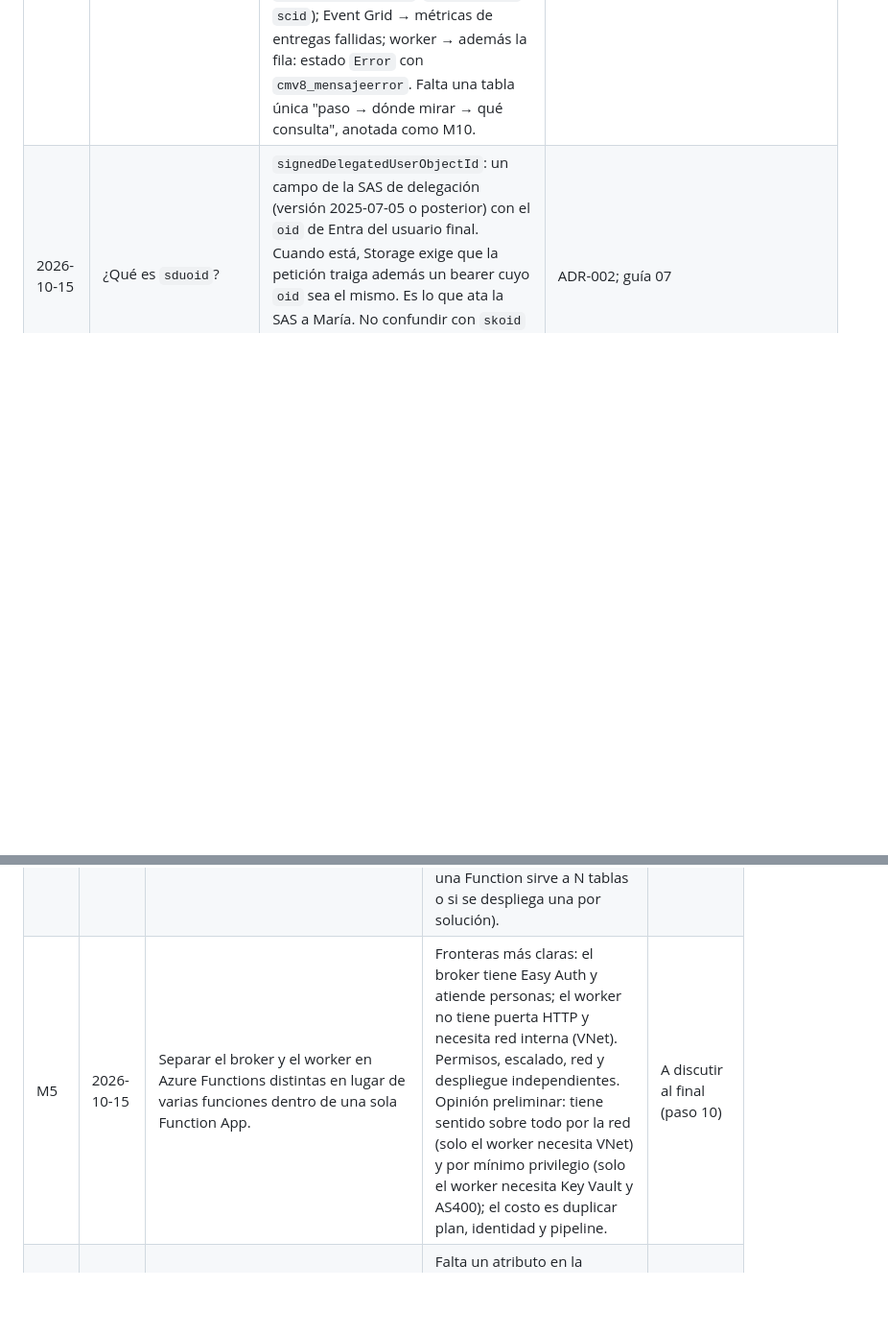
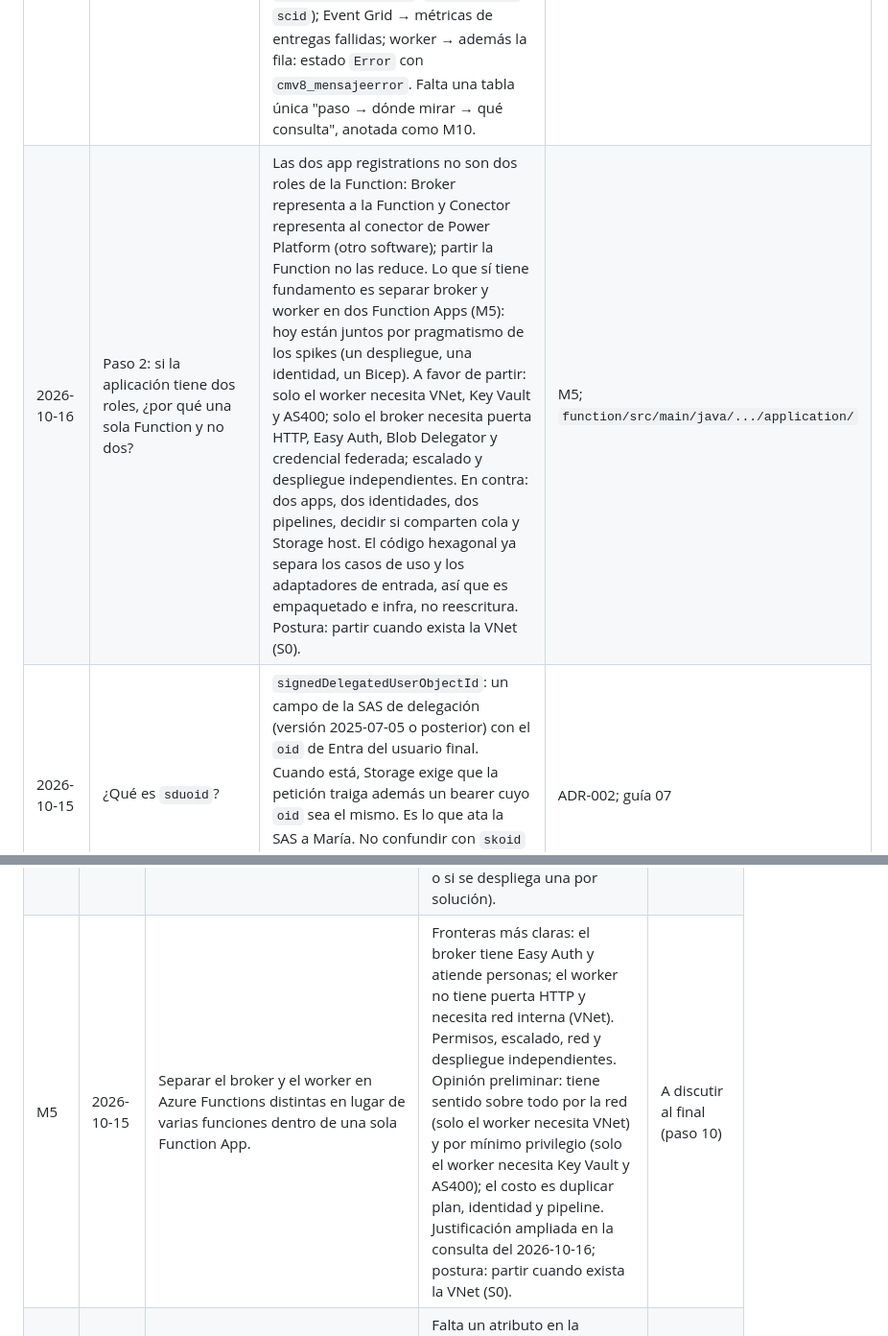
Before and after one commit to randy-kauffman/CMV8_to_PP, a Markdown page: docs/aprendizaje/consultas-y-mejoras.md, 2 parts joined by grey strips. Shown at 96% size. GitHub-like rendering; blank space fills up the shorter version.

Commit message:
docs: paso 2 en curso y consulta sobre separar broker y worker

```diff
--- a/docs/aprendizaje/consultas-y-mejoras.md
+++ b/docs/aprendizaje/consultas-y-mejoras.md
@@ -13,6 +13,7 @@ Bitácora de las preguntas que van surgiendo al recorrer `docs/aprendizaje/roadm
 | 2026-10-15 | Paso 4: si otra persona con rol "global" sobre la tabla usa la misma solicitud, ¿puede subir? ¿A nombre de quién queda el archivo? | Sí, puede. El broker no compara dueño: le pregunta a Dataverse (`RetrievePrincipalAccess`) si ESE usuario tiene `WriteAccess` sobre ESA fila; un rol con escritura a nivel organización la tiene. La SAS y el token de Storage se emiten a nombre del que llama (`sduoid` = su oid), así que el blob se sube y queda auditado a nombre de quien realmente subió (`RequesterUpn` en `StorageBlobLogs`); la fila sigue siendo del dueño original. Diseño: "Dataverse decide" quiere decir que mandan los roles del Banco, no una regla nuestra de "solo el dueño". | `AutorizadorSolicitudDataverse.java`; guía 18 |
 | 2026-10-15 | Entre 5 y 6: ¿qué es la "clave de delegación" y quién firma la SAS? | La clave de delegación (user delegation key) es un sello temporal que Storage le entrega a una identidad de Entra que tenga el rol Blob Delegator (acá, la identidad administrada); vive como máximo 7 días. La firma la hace NUESTRO código en la Function (`generateUserDelegationSas` del SDK) con esa clave; Storage la reconoce porque él mismo la emitió y la SAS lleva quién la pidió (`skoid`). Nunca se usa la clave de la cuenta (Shared Key está apagada). | `EmisorSasBlob.java`; guías 07, 08 |
 | 2026-10-15 | Hay muchas conexiones (usuario→Entra, conector→Function, Function→Dataverse, Function→Entra, Function→Storage, PCF→Storage, worker→AS400/CM). ¿Cómo se debuguea en cuál falla y por qué? | Hay una fuente por tramo y una llave que las une: el `solicitudId` (va en los logs de la Function, en la SAS como `scid`, y es la fila). Tramos: app y conector → Monitor de Power Apps (status y cuerpo de la respuesta); Easy Auth → hoy solo el 401 que ve el conector (no exportamos `AppServiceAuthenticationLogs`, ver M10); código del broker y del worker → Application Insights (trazas con `solicitudId`, excepciones, dependencias hacia Dataverse, Entra, Storage, AS400 y CM); OBO → el error AADSTS en la traza más los registros de inicio de sesión de Entra; Storage → `StorageBlobLogs` (status, `AuthenticationType`, `RequesterUpn`, `scid`); Event Grid → métricas de entregas fallidas; worker → además la fila: estado `Error` con `cmv8_mensajeerror`. Falta una tabla única "paso → dónde mirar → qué consulta", anotada como M10. | guías 05, 23 |
+| 2026-10-16 | Paso 2: si la aplicación tiene dos roles, ¿por qué una sola Function y no dos? | Las dos app registrations no son dos roles de la Function: Broker representa a la Function y Conector representa al conector de Power Platform (otro software); partir la Function no las reduce. Lo que sí tiene fundamento es separar broker y worker en dos Function Apps (M5): hoy están juntos por pragmatismo de los spikes (un despliegue, una identidad, un Bicep). A favor de partir: solo el worker necesita VNet, Key Vault y AS400; solo el broker necesita puerta HTTP, Easy Auth, Blob Delegator y credencial federada; escalado y despliegue independientes. En contra: dos apps, dos identidades, dos pipelines, decidir si comparten cola y Storage host. El código hexagonal ya separa los casos de uso y los adaptadores de entrada, así que es empaquetado e infra, no reescritura. Postura: partir cuando exista la VNet (S0). | M5; `function/src/main/java/.../application/` |
 | 2026-10-15 | ¿Qué es `sduoid`? | `signedDelegatedUserObjectId`: un campo de la SAS de delegación (versión 2025-07-05 o posterior) con el `oid` de Entra del usuario final. Cuando está, Storage exige que la petición traiga además un bearer cuyo `oid` sea el mismo. Es lo que ata la SAS a María. No confundir con `skoid` (quién firmó: la identidad administrada) ni con `saoid` (que exige Blob Data Owner y no pide bearer). | ADR-002; guía 07 |
 
 ## Puntos de mejora
@@ -23,7 +24,7 @@ Bitácora de las preguntas que van surgiendo al recorrer `docs/aprendizaje/roadm
 | M2 | 2026-10-14 | Dead-letter en la suscripción de Event Grid | Hoy un evento no entregado en 24 h se descarta y solo lo recupera el Watchdog | Por agregar al Bicep (backlog 11.1) |
 | M3 | 2026-10-14 | Parámetro para reutilizar el Log Analytics central del Banco | Evita crear un workspace propio donde ya hay uno conectado al SIEM | Por agregar al Bicep (backlog 11.4) |
 | M4 | 2026-10-15 | Solución agnóstica de la tabla: hoy el broker y el worker están atados a `cmv8_solicitudingesta`. Debería configurarse, solución por solución, en qué tabla se guarda la solicitud, con un contrato de columnas mínimas (estado, ruta del blob, `cmisObjectId`, mensaje de error, datos del cliente). | Reutilizar el mismo broker y worker desde varias soluciones del Banco sin tocar código; cada solución elige su tabla y mapea las columnas. Opinión preliminar: de acuerdo; el puerto `RepositorioSolicitudes` ya aísla Dataverse, falta que el mapeo de tabla y columnas sea configuración (y decidir si una Function sirve a N tablas o si se despliega una por solución). | A discutir al final (paso 10) |
-| M5 | 2026-10-15 | Separar el broker y el worker en Azure Functions distintas en lugar de varias funciones dentro de una sola Function App. | Fronteras más claras: el broker tiene Easy Auth y atiende personas; el worker no tiene puerta HTTP y necesita red interna (VNet). Permisos, escalado, red y despliegue independientes. Opinión preliminar: tiene sentido sobre todo por la red (solo el worker necesita VNet) y por mínimo privilegio (solo el worker necesita Key Vault y AS400); el costo es duplicar plan, identidad y pipeline. | A discutir al final (paso 10) |
+| M5 | 2026-10-15 | Separar el broker y el worker en Azure Functions distintas en lugar de varias funciones dentro de una sola Function App. | Fronteras más claras: el broker tiene Easy Auth y atiende personas; el worker no tiene puerta HTTP y necesita red interna (VNet). Permisos, escalado, red y despliegue independientes. Opinión preliminar: tiene sentido sobre todo por la red (solo el worker necesita VNet) y por mínimo privilegio (solo el worker necesita Key Vault y AS400); el costo es duplicar plan, identidad y pipeline. Justificación ampliada en la consulta del 2026-10-16; postura: partir cuando exista la VNet (S0). | A discutir al final (paso 10) |
 | M6 | 2026-10-15 | Hoy se asume que TODO blob que cae en el contenedor va a Content Manager y va DE INMEDIATO. No es así: algunos archivos no van a CM, y otros van después (bajo demanda o por un job). | Falta un atributo en la solicitud (o en el tipo de documento) que diga destino y momento: "a CM ahora", "a CM cuando se apruebe", "solo blob". El disparador por `BlobCreated` pasaría a encolar y el worker decidiría según ese atributo. | A discutir al final (paso 10) |
 | M7 | 2026-10-15 | El PCF sube un solo archivo por vez. Debería aceptar varios, como el control de adjuntos nativo de Power Apps. ¿Funciona también en model-driven apps y desde flujos de Power Automate? | Multi-archivo implica N solicitudes (o una solicitud con N adjuntos) y N SAS. Model-driven: el mismo PCF se puede ligar a un campo o a una página personalizada (por verificar). Power Automate: no hay PCF ni token del usuario de la misma forma; un flujo podría llamar al conector, pero mover 100 MB por el flujo no es viable y la identidad sería la de la conexión del flujo. | A discutir al final (paso 10) |
 | M8 | 2026-10-15 | Cada documento en Content Manager tiene un tipo (ItemType) y cada tipo exige metadatos distintos (nombre y los dos ids de cliente son comunes, pero no los únicos). Hoy el mapeo es fijo. Hacen falta: catálogo de tipos con sus metadatos, validaciones de formato (inmediatas, en la app) y de existencia/validez (contra AS400, en el worker, sincrónicas o diferidas), y un camino de resolución para solicitudes con metadatos faltantes o inválidos detectados después de la carga. | Hoy el worker marca `Error` con mensaje y el Watchdog reintenta; no hay estado "falta información" ni manera de que el usuario complete y reanude. Propuesta a evaluar: estado `Observada` + columna con qué falta + reencolado al corregir. | A discutir al final (paso 10) |
```
Also changed, not shown: docs/aprendizaje/roadmap-explicacion.md (+1 -1 lines).
